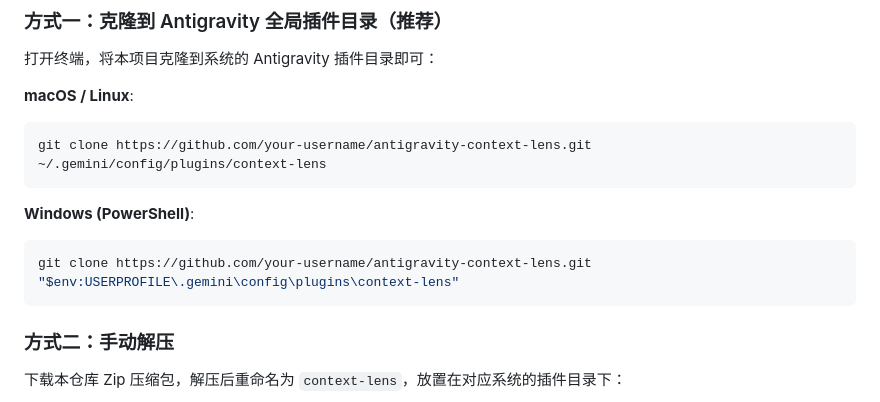
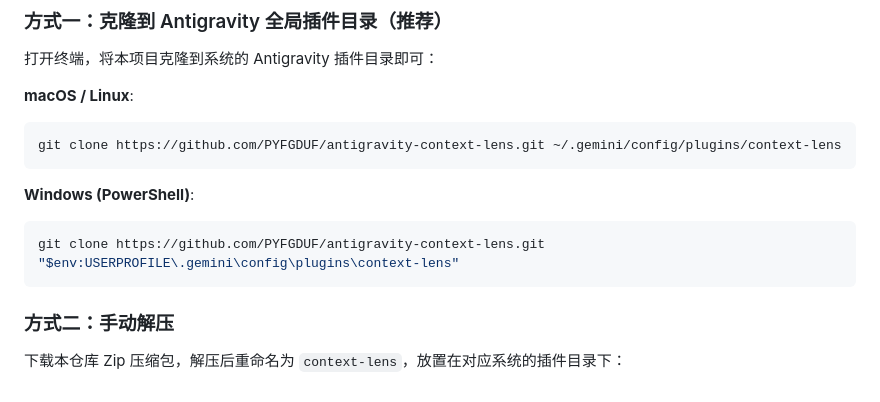
Before and after one commit to PYFGDUF/antigravity-context-lens, a Markdown page: README.md, the part around the change. GitHub-like rendering.

Commit message:
docs: update clone URLs with actual repository name

````diff
--- a/README.md
+++ b/README.md
@@ -72,12 +72,12 @@
 
 **macOS / Linux**:
 ```bash
-git clone https://github.com/your-username/antigravity-context-lens.git ~/.gemini/config/plugins/context-lens
+git clone https://github.com/PYFGDUF/antigravity-context-lens.git ~/.gemini/config/plugins/context-lens
 ```
 
 **Windows (PowerShell)**:
 ```powershell
-git clone https://github.com/your-username/antigravity-context-lens.git "$env:USERPROFILE\.gemini\config\plugins\context-lens"
+git clone https://github.com/PYFGDUF/antigravity-context-lens.git "$env:USERPROFILE\.gemini\config\plugins\context-lens"
 ```
 
 ### 方式二：手动解压
````
